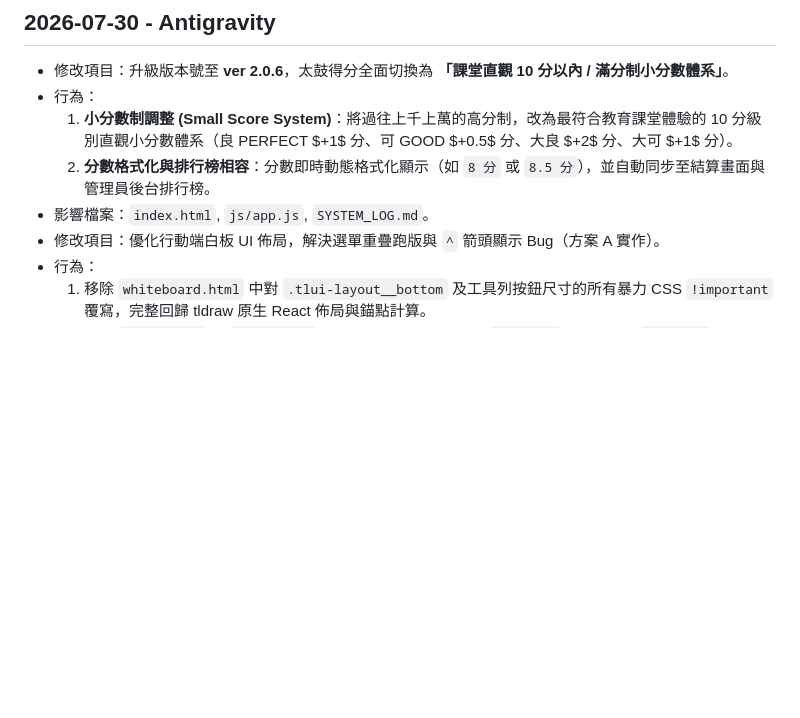
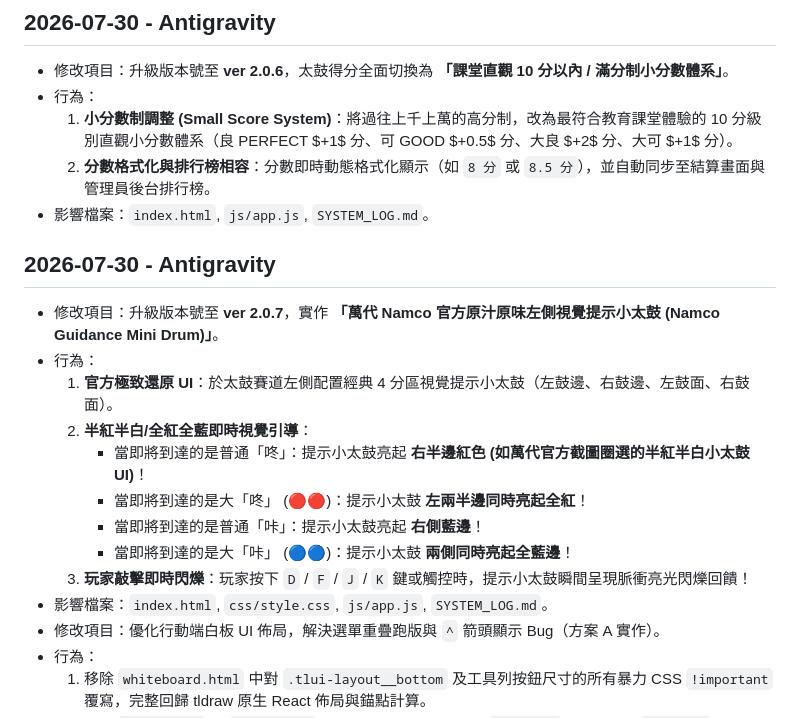
Before and after one commit to harmonica80/interactive-whiteboard-2026, a Markdown page: SYSTEM_LOG.md, the part around the change. Drawn GitHub-style; blank space fills up the shorter version.

Commit message:
Docs: Update SYSTEM_LOG.md for version 2.0.7 Namco guidance drum feature

```diff
--- a/SYSTEM_LOG.md
+++ b/SYSTEM_LOG.md
@@ -718,6 +718,17 @@
   1. **小分數制調整 (Small Score System)**：將過往上千上萬的高分制，改為最符合教育課堂體驗的 10 分級別直觀小分數體系（良 PERFECT $+1$ 分、可 GOOD $+0.5$ 分、大良 $+2$ 分、大可 $+1$ 分）。
   2. **分數格式化與排行榜相容**：分數即時動態格式化顯示（如 `8 分` 或 `8.5 分`），並自動同步至結算畫面與管理員後台排行榜。
 - 影響檔案：`index.html`, `js/app.js`, `SYSTEM_LOG.md`。
+## 2026-07-30 - Antigravity
+- 修改項目：升級版本號至 **ver 2.0.7**，實作 **「萬代 Namco 官方原汁原味左側視覺提示小太鼓 (Namco Guidance Mini Drum)」**。
+- 行為：
+  1. **官方極致還原 UI**：於太鼓賽道左側配置經典 4 分區視覺提示小太鼓（左鼓邊、右鼓邊、左鼓面、右鼓面）。
+  2. **半紅半白/全紅全藍即時視覺引導**：
+     - 當即將到達的是普通「咚」：提示小太鼓亮起 **右半邊紅色 (如萬代官方截圖圈選的半紅半白小太鼓 UI)**！
+     - 當即將到達的是大「咚」 (🔴🔴)：提示小太鼓 **左兩半邊同時亮起全紅**！
+     - 當即將到達的是普通「咔」：提示小太鼓亮起 **右側藍邊**！
+     - 當即將到達的是大「咔」 (🔵🔵)：提示小太鼓 **兩側同時亮起全藍邊**！
+  3. **玩家敲擊即時閃爍**：玩家按下 `D` / `F` / `J` / `K` 鍵或觸控時，提示小太鼓瞬間呈現脈衝亮光閃爍回饋！
+- 影響檔案：`index.html`, `css/style.css`, `js/app.js`, `SYSTEM_LOG.md`。
 - 修改項目：優化行動端白板 UI 佈局，解決選單重疊跑版與 `^` 箭頭顯示 Bug（方案 A 實作）。
 - 行為：
   1. 移除 `whiteboard.html` 中對 `.tlui-layout__bottom` 及工具列按鈕尺寸的所有暴力 CSS `!important` 覆寫，完整回歸 tldraw 原生 React 佈局與錨點計算。
```
